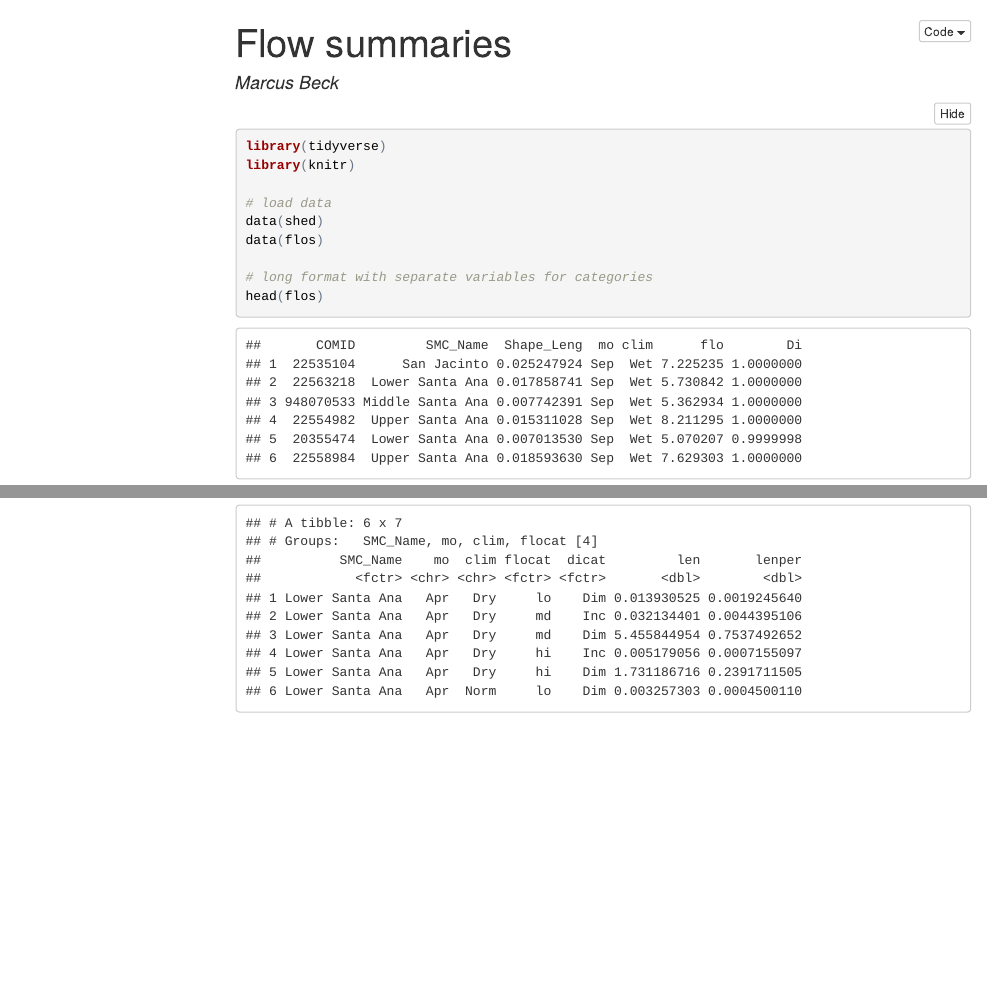
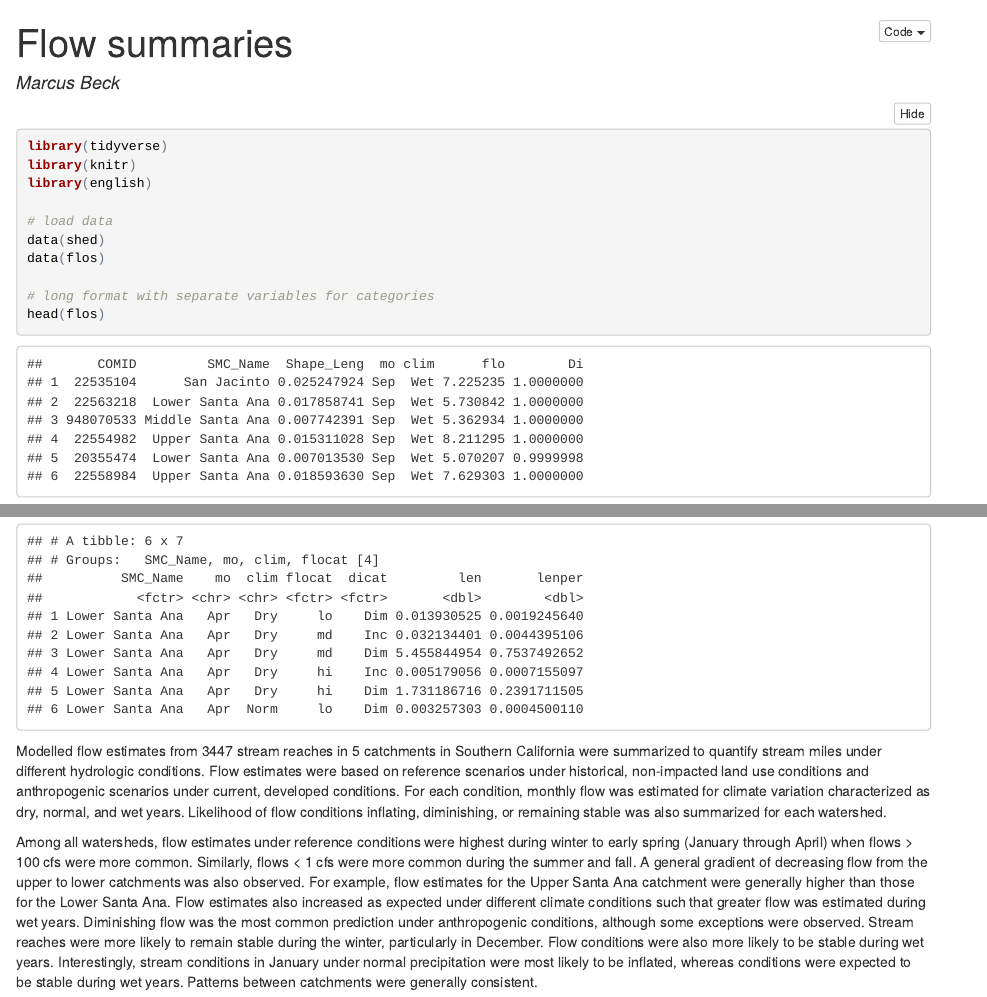
Before and after one commit to fawda123/Santa_Ana_flow, an R Markdown document (flo_sum.Rmd): the page in a window 1100 px wide, from its top, and a second part further down, joined at a grey line. The pictures show the output file flo_sum.html that the author committed with the source, opened offline; menus at the side of the page are left out.

Commit message:
flow description text

````diff
--- a/flo_sum.Rmd
+++ b/flo_sum.Rmd
@@ -4,8 +4,6 @@ author: "Marcus Beck"
 output:
   html_document:
     code_folding: show
-    toc: true
-    toc_float: true
 self_contained: yes
 ---
 
@@ -17,6 +15,7 @@ opts_chunk$set(warning = FALSE, message = FALSE, fig.path = 'figs/')
 ```{r}
 library(tidyverse)
 library(knitr)
+library(english)
 
 # load data
 data(shed)
@@ -65,3 +64,7 @@ save(sum2, file = 'data/sum2.RData', compress = 'xz')
 head(sum1)
 head(sum2)
 ```
+
+Modelled flow estimates from `r flos$COMID %>% unique %>% length` stream reaches in `r flos$SMC_Name %>% unique %>% length %>% english` catchments in Southern California were summarized to quantify stream miles under different hydrologic conditions. Flow estimates were based on reference scenarios under historical, non-impacted land use conditions and anthropogenic scenarios under current, developed conditions.  For each condition, monthly flow was estimated for climate variation characterized as dry, normal, and wet years.  Likelihood of flow conditions inflating, diminishing, or remaining stable was also summarized for each watershed.
+
+Among all watersheds, flow estimates under reference conditions were highest during winter to early spring (January through April) when flows > 100 cfs were more common. Similarly, flows < 1 cfs were more common during the summer and fall.  A general gradient of decreasing flow from the upper to lower catchments was also observed.  For example, flow estimates for the Upper Santa Ana catchment were generally higher than those for the Lower Santa Ana.  Flow estimates also increased as expected under different climate conditions such that greater flow was estimated during wet years.  Diminishing flow was the most common prediction under anthropogenic conditions, although some exceptions were observed.  Stream reaches were more likely to remain stable during the winter, particularly in December. Flow conditions were also more likely to be stable during wet years.   Interestingly, stream conditions in January under normal precipitation were most likely to be inflated, whereas conditions were expected to be stable during wet years. Patterns between catchments were generally consistent.
````
Also changed, not shown: flo_sum.html.
